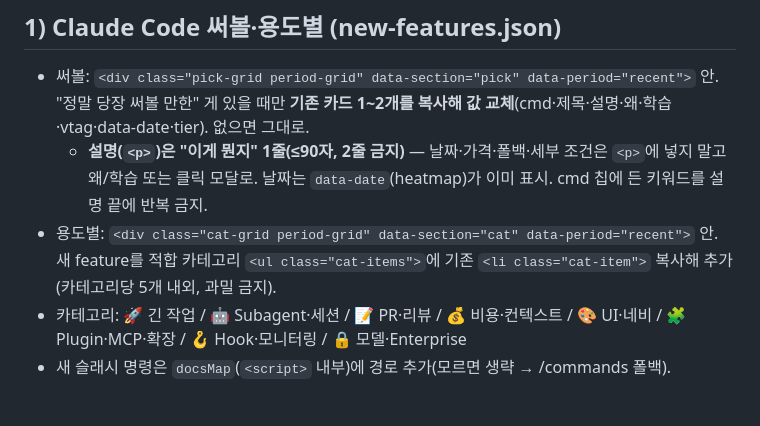
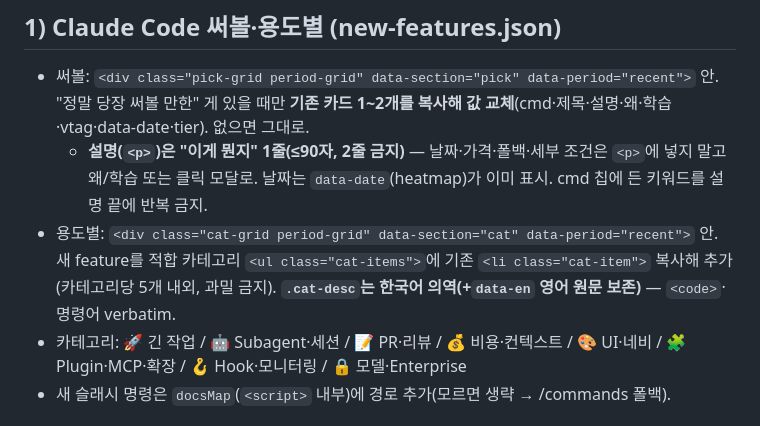
Before and after one commit to newhigen/ai-pick, a Markdown page: scripts/curate_prompt.md, the part around the change. Rendered like a GitHub page.

Commit message:
chore(curate): 용도별 cat-desc 한국어화 규칙 추가
Co-Authored-By: Claude Opus 4.8 (1M context) <noreply@anthropic.com>

```diff
--- a/scripts/curate_prompt.md
+++ b/scripts/curate_prompt.md
@@ -17,7 +17,7 @@ Agent Edge 사이트(`index.html`, repo: ai-pick) 큐레이션 갱신. 토큰
 ## 1) Claude Code 써볼·용도별 (new-features.json)
 - 써볼: `<div class="pick-grid period-grid" data-section="pick" data-period="recent">` 안. "정말 당장 써볼 만한" 게 있을 때만 **기존 카드 1~2개를 복사해 값 교체**(cmd·제목·설명·왜·학습·vtag·data-date·tier). 없으면 그대로.
   - **설명(`<p>`)은 "이게 뭔지" 1줄(≤90자, 2줄 금지)** — 날짜·가격·폴백·세부 조건은 `<p>`에 넣지 말고 왜/학습 또는 클릭 모달로. 날짜는 `data-date`(heatmap)가 이미 표시. cmd 칩에 든 키워드를 설명 끝에 반복 금지.
-- 용도별: `<div class="cat-grid period-grid" data-section="cat" data-period="recent">` 안. 새 feature를 적합 카테고리 `<ul class="cat-items">`에 기존 `<li class="cat-item">` 복사해 추가(카테고리당 5개 내외, 과밀 금지).
+- 용도별: `<div class="cat-grid period-grid" data-section="cat" data-period="recent">` 안. 새 feature를 적합 카테고리 `<ul class="cat-items">`에 기존 `<li class="cat-item">` 복사해 추가(카테고리당 5개 내외, 과밀 금지). **`.cat-desc`는 한국어 의역(+`data-en` 영어 원문 보존)** — `<code>`·명령어 verbatim.
 - 카테고리: 🚀 긴 작업 / 🤖 Subagent·세션 / 📝 PR·리뷰 / 💰 비용·컨텍스트 / 🎨 UI·네비 / 🧩 Plugin·MCP·확장 / 🪝 Hook·모니터링 / 🔒 모델·Enterprise
 - 새 슬래시 명령은 `docsMap`(`<script>` 내부)에 경로 추가(모르면 생략 → /commands 폴백).
 
```
